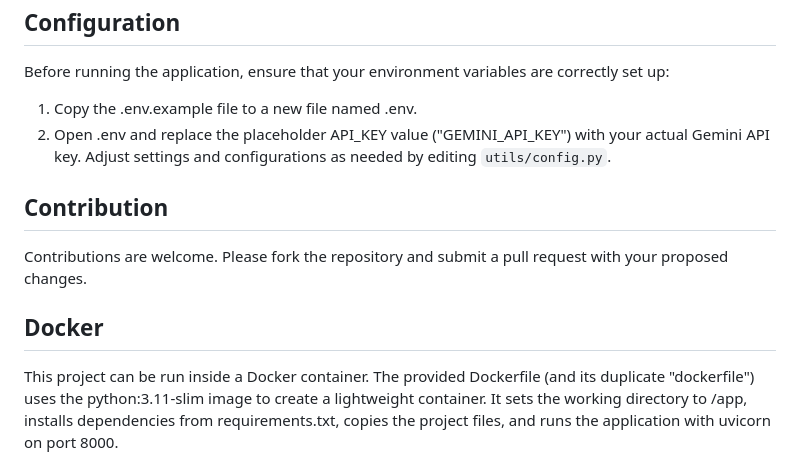
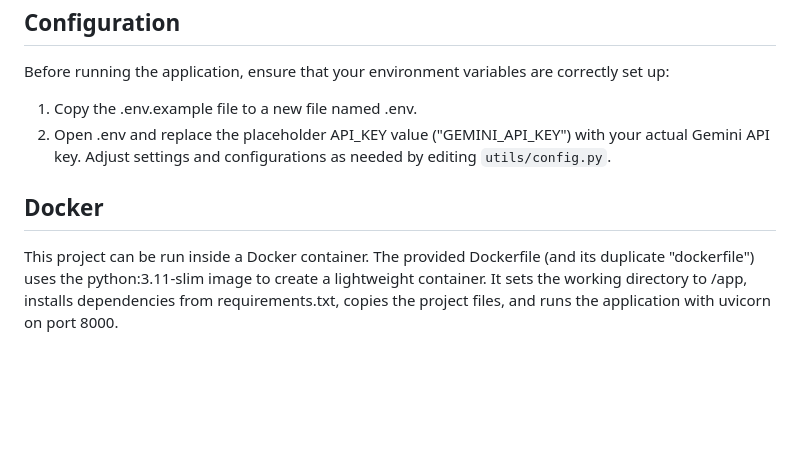
Before and after one commit to MesutHakanTaskiner/AI_Chatbot_With_LTM, a Markdown page: README.md, the part around the change. Rendered like a GitHub page; blank space fills up the shorter version.

Commit message:
Remove contribution section from README.md

```diff
--- a/README.md
+++ b/README.md
@@ -126,11 +126,7 @@ Before running the application, ensure that your environment variables are corre
 2. Open .env and replace the placeholder API_KEY value ("GEMINI_API_KEY") with your actual Gemini API key.
 Adjust settings and configurations as needed by editing `utils/config.py`.
 
-## Contribution
-Contributions are welcome. Please fork the repository and submit a pull request with your proposed changes.
-
 ## Docker
-
 This project can be run inside a Docker container. The provided Dockerfile (and its duplicate "dockerfile") uses the python:3.11-slim image to create a lightweight container. It sets the working directory to /app, installs dependencies from requirements.txt, copies the project files, and runs the application with uvicorn on port 8000.
 
 To build and run the Docker container using the Dockerfile:
```
